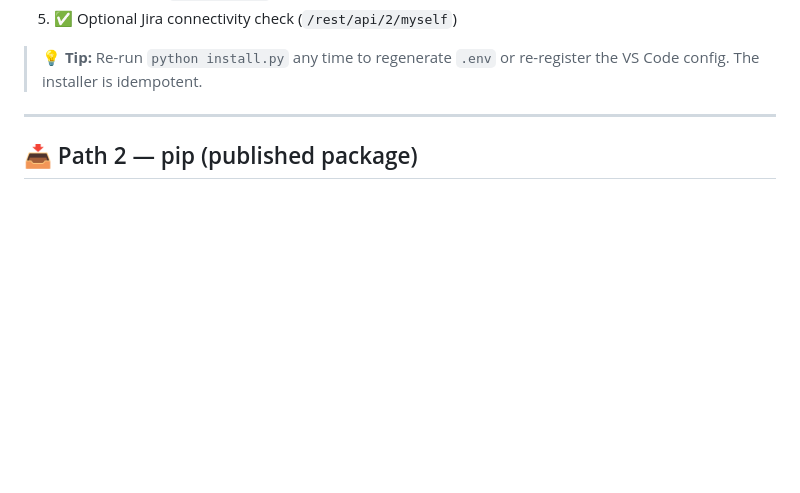
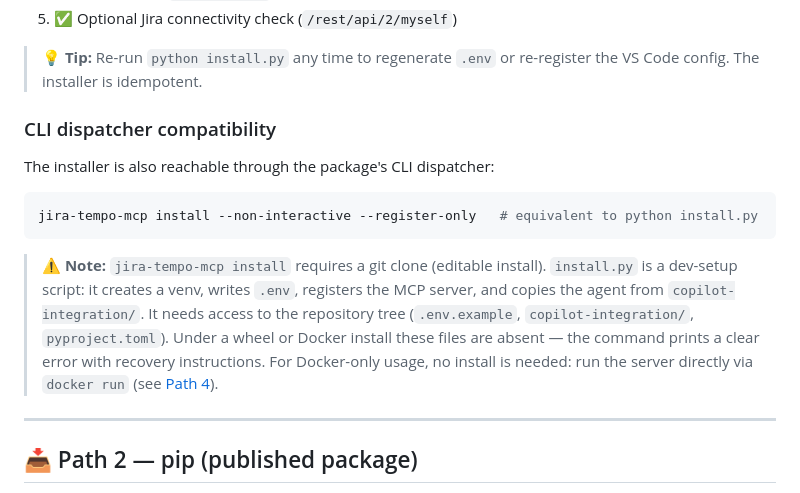
Before and after one commit to Korrnals/jira-tempo-mcp, a Markdown page: docs/installation.md, the part around the change. Drawn GitHub-style; blank space fills up the shorter version.

Commit message:
docs(installation): clarify install command requires git clone
The 'jira-tempo-mcp install' CLI command dispatches to install.py, a dev-setup
script that needs the repository tree (.env.example, copilot-integration/,
pyproject.toml). Under a wheel or Docker install these files are absent and the
command cannot run — it now prints a clear error with recovery instructions.

Document this precondition in both installation guides:

- docs/installation.ru.md: add a ⚠️ note under 'Совместимость с CLI диспетчером'
  explaining install.py needs the repo checkout and pointing Docker users to
  Path 4 (no install needed).
- docs/installation.md: add a 'CLI dispatcher compatibility' subsection (which
  the English guide was missing — brings it closer to parity with the Russian
  guide) with the dispatcher example and the same ⚠️ note.

This closes the documentation side of backlog #28: users hitting the install
command outside a git clone now see the explanation in the docs, not only in
the CLI error message.

````diff
--- a/docs/installation.md
+++ b/docs/installation.md
@@ -39,6 +39,22 @@ Steps performed:
 
 > 💡 **Tip:** Re-run `python install.py` any time to regenerate `.env` or
 > re-register the VS Code config. The installer is idempotent.
+
+### CLI dispatcher compatibility
+
+The installer is also reachable through the package's CLI dispatcher:
+
+```bash
+jira-tempo-mcp install --non-interactive --register-only   # equivalent to python install.py
+```
+
+> ⚠️ **Note:** `jira-tempo-mcp install` requires a git clone (editable install).
+> `install.py` is a dev-setup script: it creates a venv, writes `.env`, registers the
+> MCP server, and copies the agent from `copilot-integration/`. It needs access to the
+> repository tree (`.env.example`, `copilot-integration/`, `pyproject.toml`). Under a
+> wheel or Docker install these files are absent — the command prints a clear error
+> with recovery instructions. For Docker-only usage, no install is needed: run the
+> server directly via `docker run` (see [Path 4](#-path-4--docker)).
 
 ---
 
````
Also changed, not shown: docs/installation.ru.md (+8 -0 lines).
